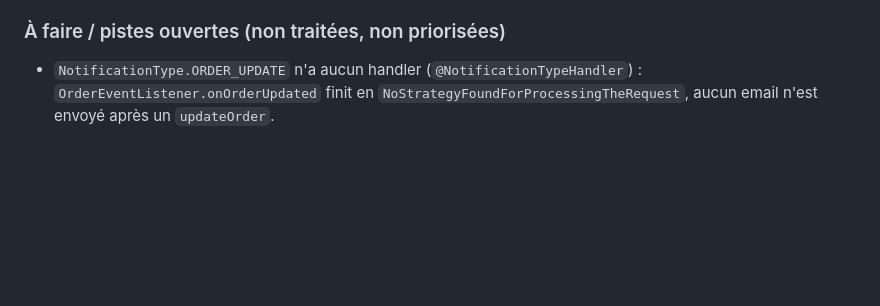
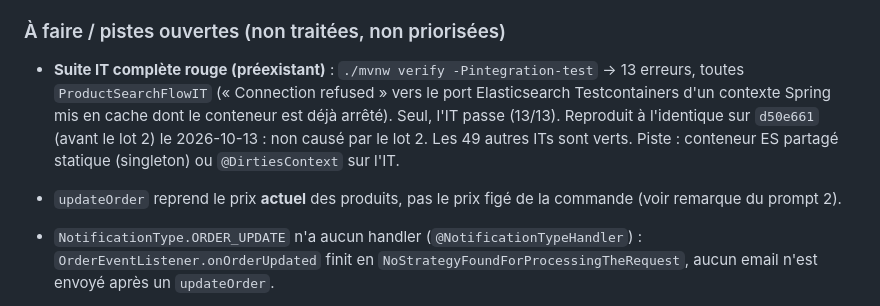
Before and after one commit to ZETROV93XB47/cybertech-Ecommerce, a Markdown page: progress.md, the part around the change. GitHub-like rendering; blank space fills up the shorter version.

Commit message:
docs(progress): note the pre-existing ProductSearchFlowIT full-suite failure
Co-Authored-By: Claude Opus 5.5 <noreply@anthropic.com>

```diff
--- a/progress.md
+++ b/progress.md
@@ -138,6 +138,9 @@ Le focus explicite du propriétaire du projet : fiabiliser en priorité le parco
 
 ### À faire / pistes ouvertes (non traitées, non priorisées)
 
+- **Suite IT complète rouge (préexistant)** : `./mvnw verify -Pintegration-test` → 13 erreurs, toutes `ProductSearchFlowIT` (« Connection refused » vers le port Elasticsearch Testcontainers d'un contexte Spring mis en cache dont le conteneur est déjà arrêté). Seul, l'IT passe (13/13). Reproduit à l'identique sur `d50e661` (avant le lot 2) le 2026-10-13 : non causé par le lot 2. Les 49 autres ITs sont verts. Piste : conteneur ES partagé statique (singleton) ou `@DirtiesContext` sur l'IT.
+- `updateOrder` reprend le prix **actuel** des produits, pas le prix figé de la commande (voir remarque du prompt 2).
+
 - `NotificationType.ORDER_UPDATE` n'a aucun handler (`@NotificationTypeHandler`) : `OrderEventListener.onOrderUpdated` finit en `NoStrategyFoundForProcessingTheRequest`, aucun email n'est envoyé après un `updateOrder`.
 - Email de création : « Statut : AWAITING_PAYMENT » affiche l'enum brut au client (libellé français à prévoir ; `Map.of` du handler est déjà à 10 entrées).
 
```
